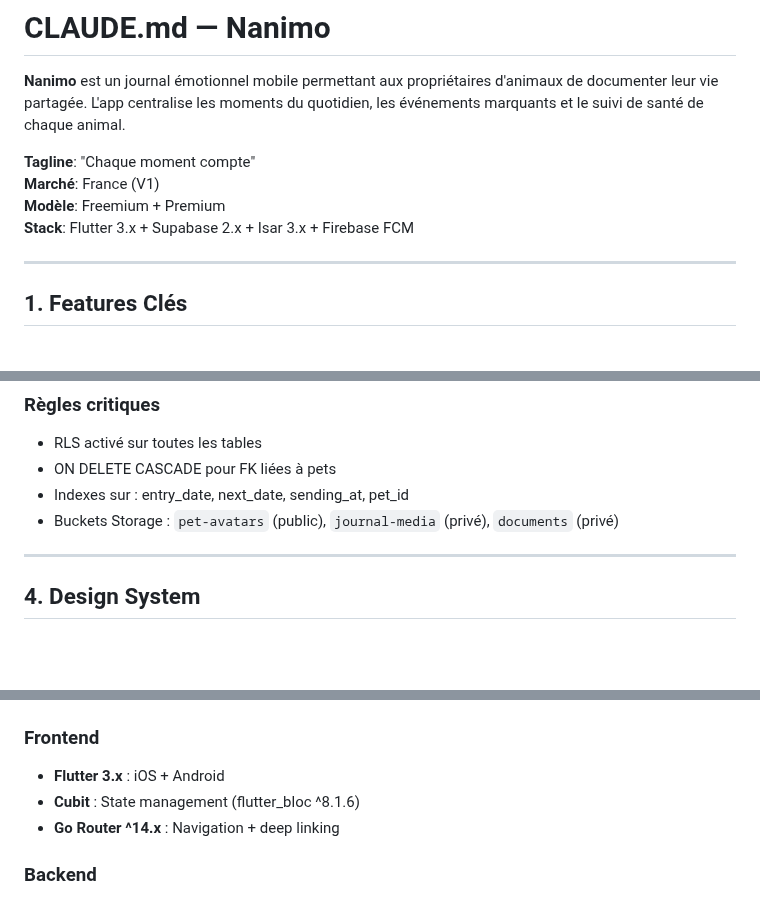
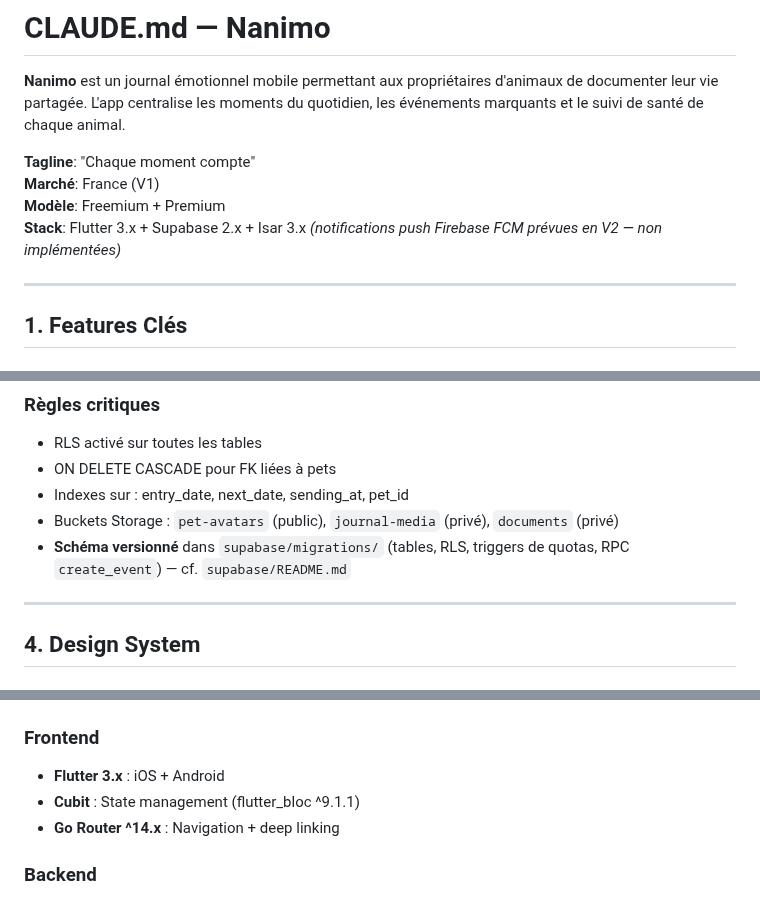
Before and after one commit to MaximeLemesle/nanimo, a Markdown page: CLAUDE.md, 3 parts joined by grey strips. GitHub-like rendering; blank space fills up the shorter version.

```diff
--- a/CLAUDE.md
+++ b/CLAUDE.md
@@ -5,7 +5,7 @@
 **Tagline**: "Chaque moment compte"
 **Marché**: France (V1)
 **Modèle**: Freemium + Premium
-**Stack**: Flutter 3.x + Supabase 2.x + Isar 3.x + Firebase FCM
+**Stack**: Flutter 3.x + Supabase 2.x + Isar 3.x _(notifications push Firebase FCM prévues en V2 — non implémentées)_
 
 ---
 
@@ -103,6 +99,7 @@ lib/
 - ON DELETE CASCADE pour FK liées à pets
 - Indexes sur : entry_date, next_date, sending_at, pet_id
 - Buckets Storage : `pet-avatars` (public), `journal-media` (privé), `documents` (privé)
+- **Schéma versionné** dans `supabase/migrations/` (tables, RLS, triggers de quotas, RPC `create_event`) — cf. `supabase/README.md`
 
 ---
 
@@ -136,7 +133,7 @@ lib/
 ### Frontend
 
 - **Flutter 3.x** : iOS + Android
-- **Cubit** : State management (flutter_bloc ^8.1.6)
+- **Cubit** : State management (flutter_bloc ^9.1.1)
 - **Go Router ^14.x** : Navigation + deep linking
 
 ### Backend
```
Also changed, not shown: other parts of CLAUDE.md (+19 -23 lines).
